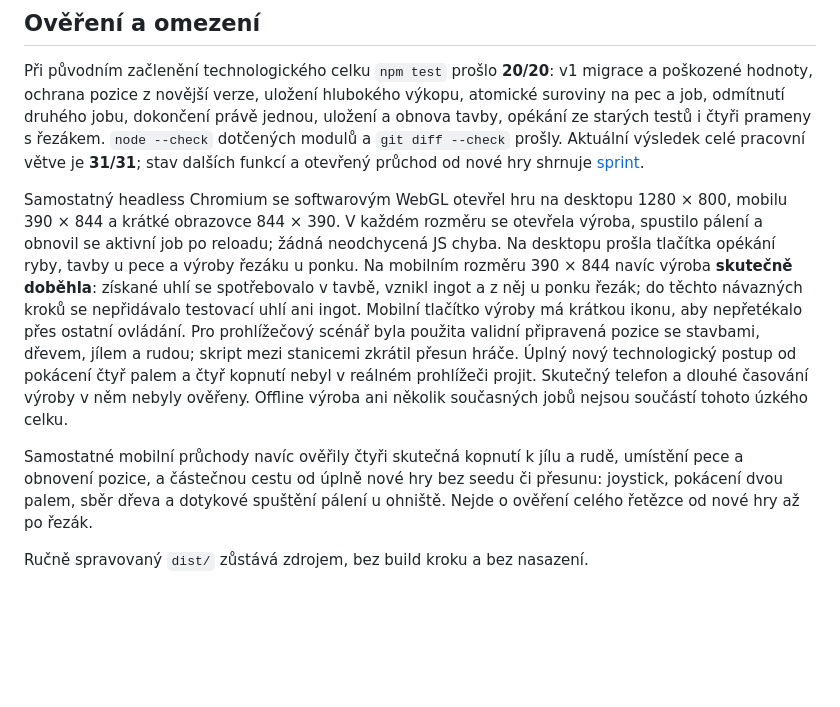
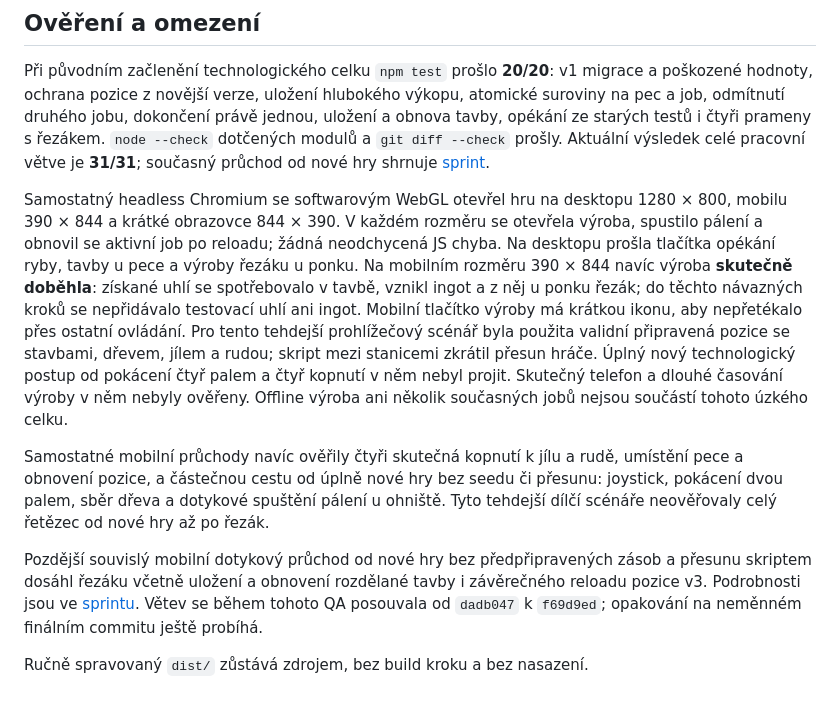
Before and after one commit to MinarikEffecto/Hra, a Markdown page: docs/TECHNOLOGIE-2026-09-25.md, the part around the change. GitHub-like rendering; blank space fills up the shorter version.

```diff
--- a/docs/TECHNOLOGIE-2026-09-25.md
+++ b/docs/TECHNOLOGIE-2026-09-25.md
@@ -48,14 +48,21 @@ hodnoty, ochrana pozice z novější verze, uložení hlubokého výkopu, atomic
 suroviny na pec a job, odmítnutí druhého jobu, dokončení právě jednou,
 uložení a obnova tavby, opékání ze starých testů i čtyři prameny s řezákem.
 `node --check` dotčených modulů a `git diff --check` prošly. Aktuální výsledek
-celé pracovní větve je **31/31**; stav dalších funkcí a otevřený průchod od
+celé pracovní větve je **31/31**; současný průchod od
 nové hry shrnuje [sprint](SPRINT-2026-09-25.md).
 
-Samostatný headless Chromium se softwarovým WebGL otevřel hru na desktopu 1280 × 800, mobilu 390 × 844 a krátké obrazovce 844 × 390. V každém rozměru se otevřela výroba, spustilo pálení a obnovil se aktivní job po reloadu; žádná neodchycená JS chyba. Na desktopu prošla tlačítka opékání ryby, tavby u pece a výroby řezáku u ponku. Na mobilním rozměru 390 × 844 navíc výroba **skutečně doběhla**: získané uhlí se spotřebovalo v tavbě, vznikl ingot a z něj u ponku řezák; do těchto návazných kroků se nepřidávalo testovací uhlí ani ingot. Mobilní tlačítko výroby má krátkou ikonu, aby nepřetékalo přes ostatní ovládání. Pro prohlížečový scénář byla použita validní připravená pozice se stavbami, dřevem, jílem a rudou; skript mezi stanicemi zkrátil přesun hráče. Úplný nový technologický postup od pokácení čtyř palem a čtyř kopnutí nebyl v reálném prohlížeči projit. Skutečný telefon a dlouhé časování výroby v něm nebyly ověřeny. Offline výroba ani několik současných jobů nejsou součástí tohoto úzkého celku.
+Samostatný headless Chromium se softwarovým WebGL otevřel hru na desktopu 1280 × 800, mobilu 390 × 844 a krátké obrazovce 844 × 390. V každém rozměru se otevřela výroba, spustilo pálení a obnovil se aktivní job po reloadu; žádná neodchycená JS chyba. Na desktopu prošla tlačítka opékání ryby, tavby u pece a výroby řezáku u ponku. Na mobilním rozměru 390 × 844 navíc výroba **skutečně doběhla**: získané uhlí se spotřebovalo v tavbě, vznikl ingot a z něj u ponku řezák; do těchto návazných kroků se nepřidávalo testovací uhlí ani ingot. Mobilní tlačítko výroby má krátkou ikonu, aby nepřetékalo přes ostatní ovládání. Pro tento tehdejší prohlížečový scénář byla použita validní připravená pozice se stavbami, dřevem, jílem a rudou; skript mezi stanicemi zkrátil přesun hráče. Úplný nový technologický postup od pokácení čtyř palem a čtyř kopnutí v něm nebyl projit. Skutečný telefon a dlouhé časování výroby v něm nebyly ověřeny. Offline výroba ani několik současných jobů nejsou součástí tohoto úzkého celku.
 
 Samostatné mobilní průchody navíc ověřily čtyři skutečná kopnutí k jílu a rudě,
 umístění pece a obnovení pozice, a částečnou cestu od úplně nové hry bez seedu
 či přesunu: joystick, pokácení dvou palem, sběr dřeva a dotykové spuštění
-pálení u ohniště. Nejde o ověření celého řetězce od nové hry až po řezák.
+pálení u ohniště. Tyto tehdejší dílčí scénáře neověřovaly celý řetězec od nové
+hry až po řezák.
+
+Pozdější souvislý mobilní dotykový průchod od nové hry bez předpřipravených
+zásob a přesunu skriptem dosáhl řezáku včetně uložení a obnovení rozdělané
+tavby i závěrečného reloadu pozice v3. Podrobnosti jsou ve
+[sprintu](SPRINT-2026-09-25.md). Větev se během tohoto QA posouvala od
+`dadb047` k `f69d9ed`; opakování na neměnném finálním commitu ještě probíhá.
 
 Ručně spravovaný `dist/` zůstává zdrojem, bez build kroku a bez nasazení.
```
Also changed, not shown: docs/SPRINT-2026-09-25.md (+16 -11 lines).
